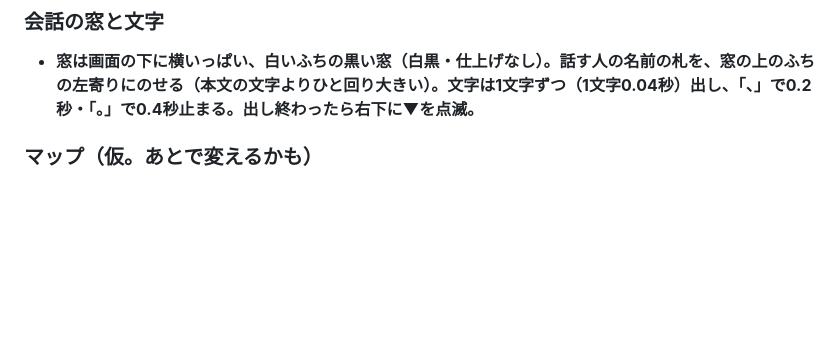
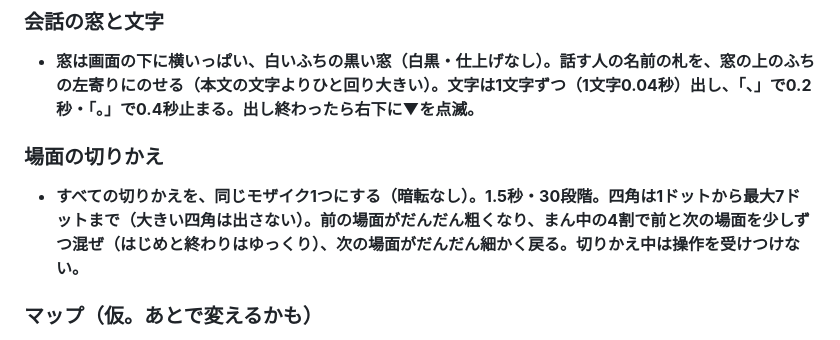
Before and after one commit to boop266/a, a Markdown page: CLAUDE.md, the part around the change. GitHub-like rendering; blank space fills up the shorter version.

Commit message:
md: 場面の切りかえ（モザイク）の決まりを追加
Co-Authored-By: Claude Opus 5.5 <noreply@anthropic.com>
Claude-Session: https://claude.ai/code/session_01YEmcduifMiYgr65Mz7usKK

```diff
--- a/CLAUDE.md
+++ b/CLAUDE.md
@@ -51,6 +51,9 @@
 
 ### 会話の窓と文字
 - **窓は画面の下に横いっぱい、白いふちの黒い窓（白黒・仕上げなし）。話す人の名前の札を、窓の上のふちの左寄りにのせる（本文の文字よりひと回り大きい）。文字は1文字ずつ（1文字0.04秒）出し、「、」で0.2秒・「。」で0.4秒止まる。出し終わったら右下に▼を点滅。**
+
+### 場面の切りかえ
+- **すべての切りかえを、同じモザイク1つにする（暗転なし）。1.5秒・30段階。四角は1ドットから最大7ドットまで（大きい四角は出さない）。前の場面がだんだん粗くなり、まん中の4割で前と次の場面を少しずつ混ぜ（はじめと終わりはゆっくり）、次の場面がだんだん細かく戻る。切りかえ中は操作を受けつけない。**
 
 ### マップ（仮。あとで変えるかも）
 - **世界は、2d3d の「何層にも重なった景色」（谷にそびえる何層もの町）を星の表面ぜんぶに敷きつめたもの。反対側まで歩いて1時間（速さはふつう）。マップの見た目は地球儀。**
```
